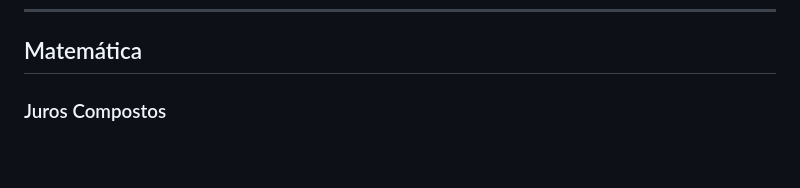
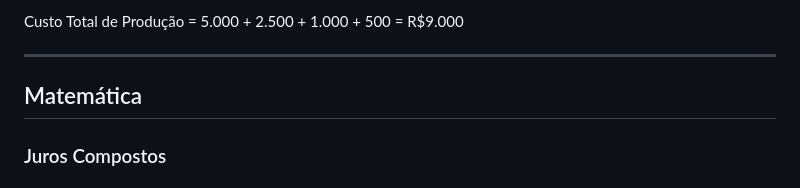
Before and after one commit to phlima0103/Ponderadas, a Markdown page: Conteudo_prova/readme.md, the part around the change printed below. Rendered like a GitHub page; blank space fills up the shorter version.

```diff
--- a/Conteudo_prova/readme.md
+++ b/Conteudo_prova/readme.md
@@ -175,3 +193,7 @@ Uma empresa investe R$ 50.000 em uma campanha de marketing e gera R$ 70.000 em v
+Custo Total de Produção = 5.000 + 2.500 + 1.000 + 500 = R$9.000
+
+---
+
 ## Matemática
 
 ### Juros Compostos
```
Also changed, not shown: other parts of Conteudo_prova/readme.md (+18 -0 lines).
